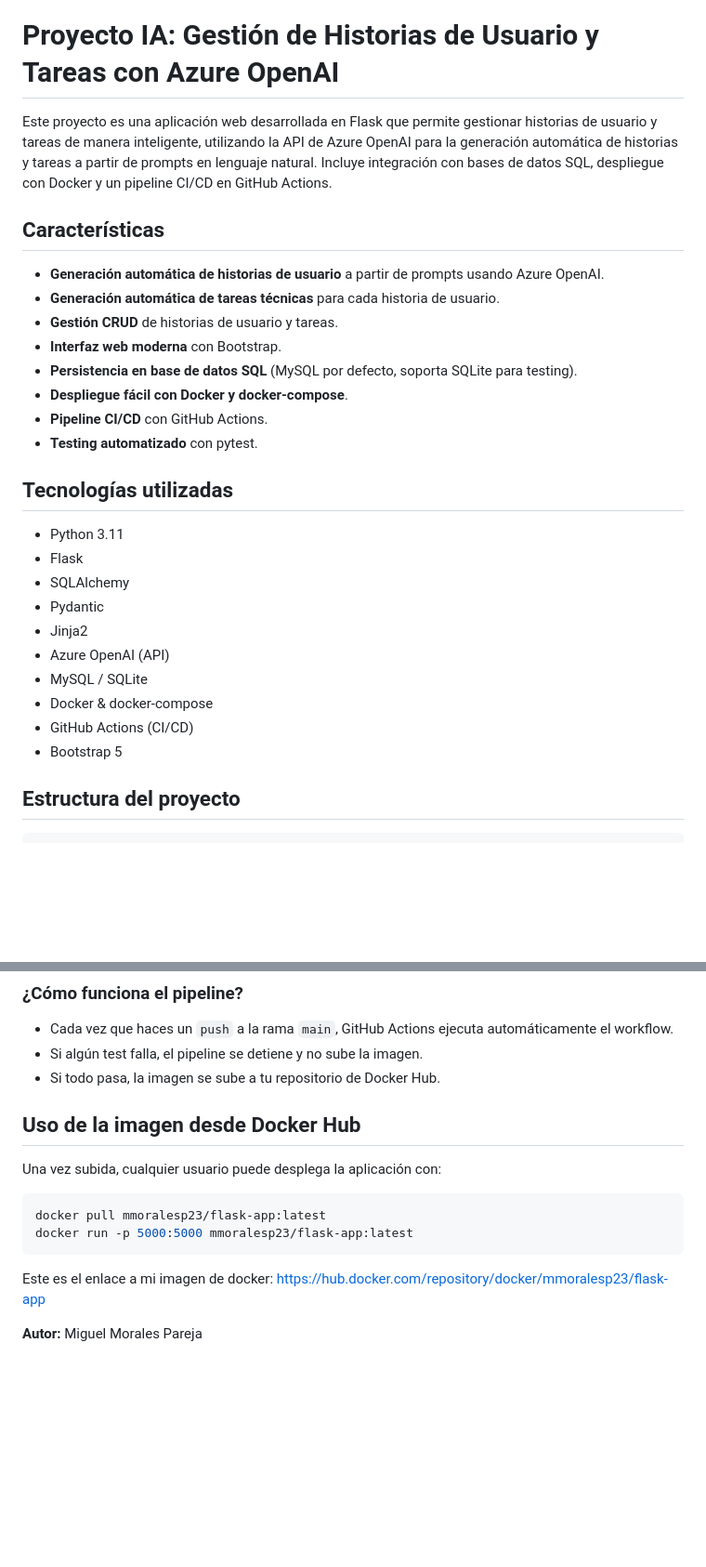
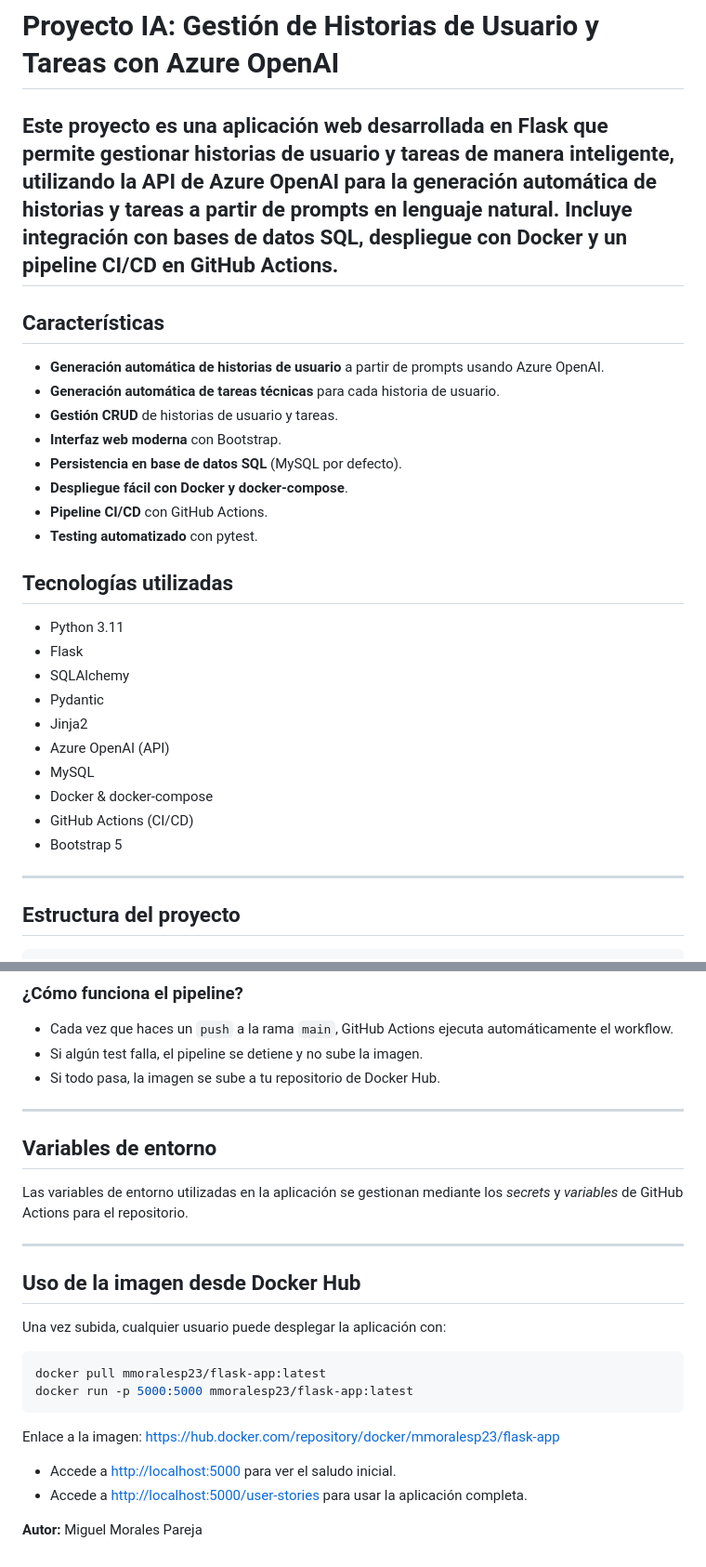
Before and after one commit to mmoralesp95/Proyecto_IA, a Markdown page: README.md, 2 parts joined by grey strips. Shown at 93% size. GitHub-like rendering; blank space fills up the shorter version.

````diff
--- a/README.md
+++ b/README.md
@@ -1,14 +1,14 @@
 # Proyecto IA: Gestión de Historias de Usuario y Tareas con Azure OpenAI
 
 Este proyecto es una aplicación web desarrollada en Flask que permite gestionar historias de usuario y tareas de manera inteligente, utilizando la API de Azure OpenAI para la generación automática de historias y tareas a partir de prompts en lenguaje natural. Incluye integración con bases de datos SQL, despliegue con Docker y un pipeline CI/CD en GitHub Actions.
-
+---
 ## Características
 
 - **Generación automática de historias de usuario** a partir de prompts usando Azure OpenAI.
 - **Generación automática de tareas técnicas** para cada historia de usuario.
 - **Gestión CRUD** de historias de usuario y tareas.
 - **Interfaz web moderna** con Bootstrap.
-- **Persistencia en base de datos SQL** (MySQL por defecto, soporta SQLite para testing).
+- **Persistencia en base de datos SQL** (MySQL por defecto).
 - **Despliegue fácil con Docker y docker-compose**.
 - **Pipeline CI/CD** con GitHub Actions.
 - **Testing automatizado** con pytest.
@@ -21,10 +21,11 @@ Este proyecto es una aplicación web desarrollada en Flask que permite gestionar
 - Pydantic
 - Jinja2
 - Azure OpenAI (API)
-- MySQL / SQLite
+- MySQL
 - Docker & docker-compose
 - GitHub Actions (CI/CD)
 - Bootstrap 5
+---
 
 ## Estructura del proyecto
 
@@ -112,16 +118,25 @@ El proyecto incluye un pipeline de CI/CD en [`.github/workflows/ci.yml`](.github
 - Si algún test falla, el pipeline se detiene y no sube la imagen.
 - Si todo pasa, la imagen se sube a tu repositorio de Docker Hub.
 
+---
+
+## Variables de entorno
+
+Las variables de entorno utilizadas en la aplicación se gestionan mediante los *secrets* y *variables* de GitHub Actions para el repositorio.
+
+---
+
 ## Uso de la imagen desde Docker Hub
 
-Una vez subida, cualquier usuario puede desplega la aplicación con:
-
+Una vez subida, cualquier usuario puede desplegar la aplicación con:
 ```bash
 docker pull mmoralesp23/flask-app:latest
 docker run -p 5000:5000 mmoralesp23/flask-app:latest
 ```
+Enlace a la imagen: [https://hub.docker.com/repository/docker/mmoralesp23/flask-app](https://hub.docker.com/repository/docker/mmoralesp23/flask-app)
 
-Este es el enlace a mi imagen de docker: https://hub.docker.com/repository/docker/mmoralesp23/flask-app
+- Accede a [http://localhost:5000](http://localhost:5000) para ver el saludo inicial.
+- Accede a [http://localhost:5000/user-stories](http://localhost:5000/user-stories) para usar la aplicación completa.
 
 
 **Autor:** Miguel Morales Pareja
````
Also changed, not shown: other parts of README.md (+21 -16 lines).
